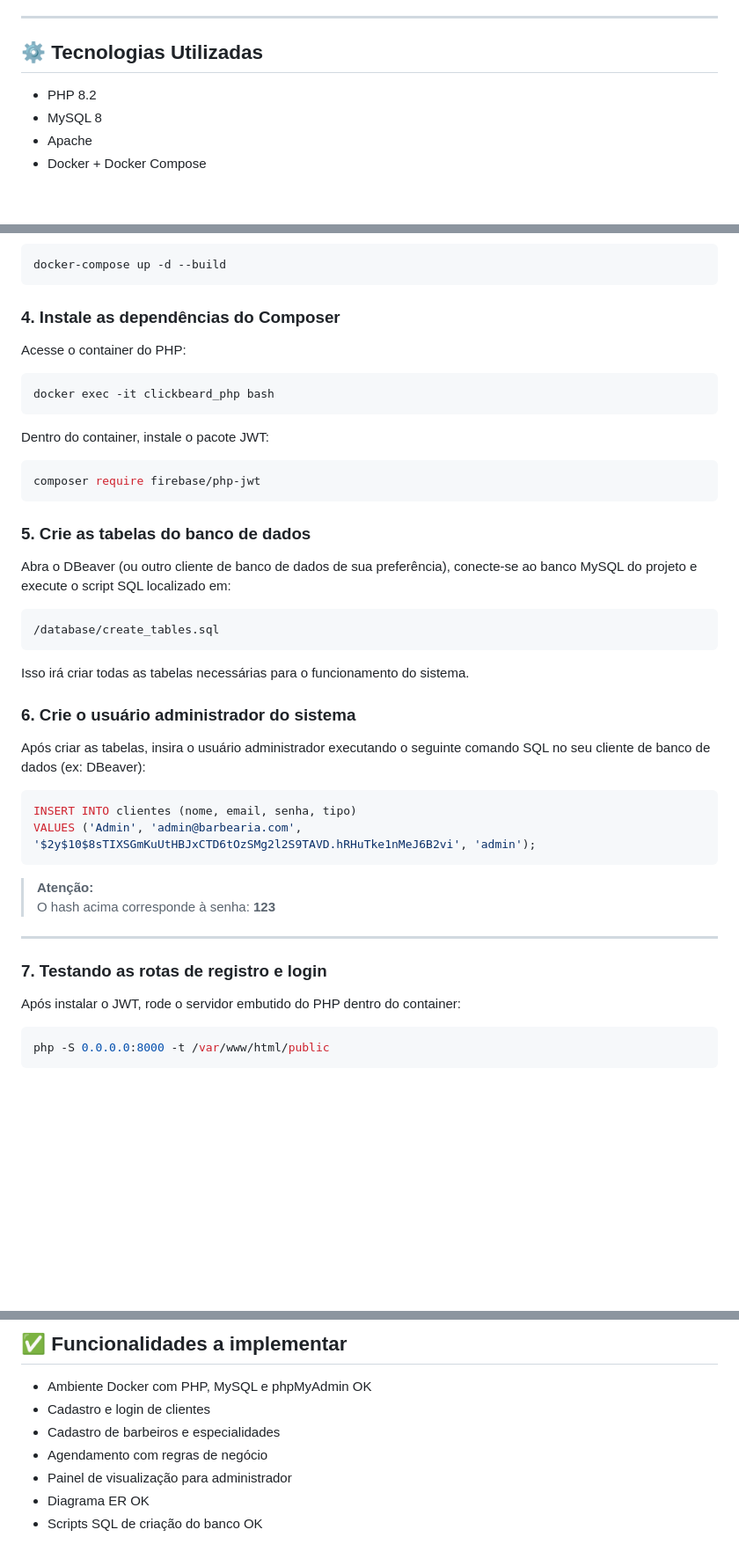
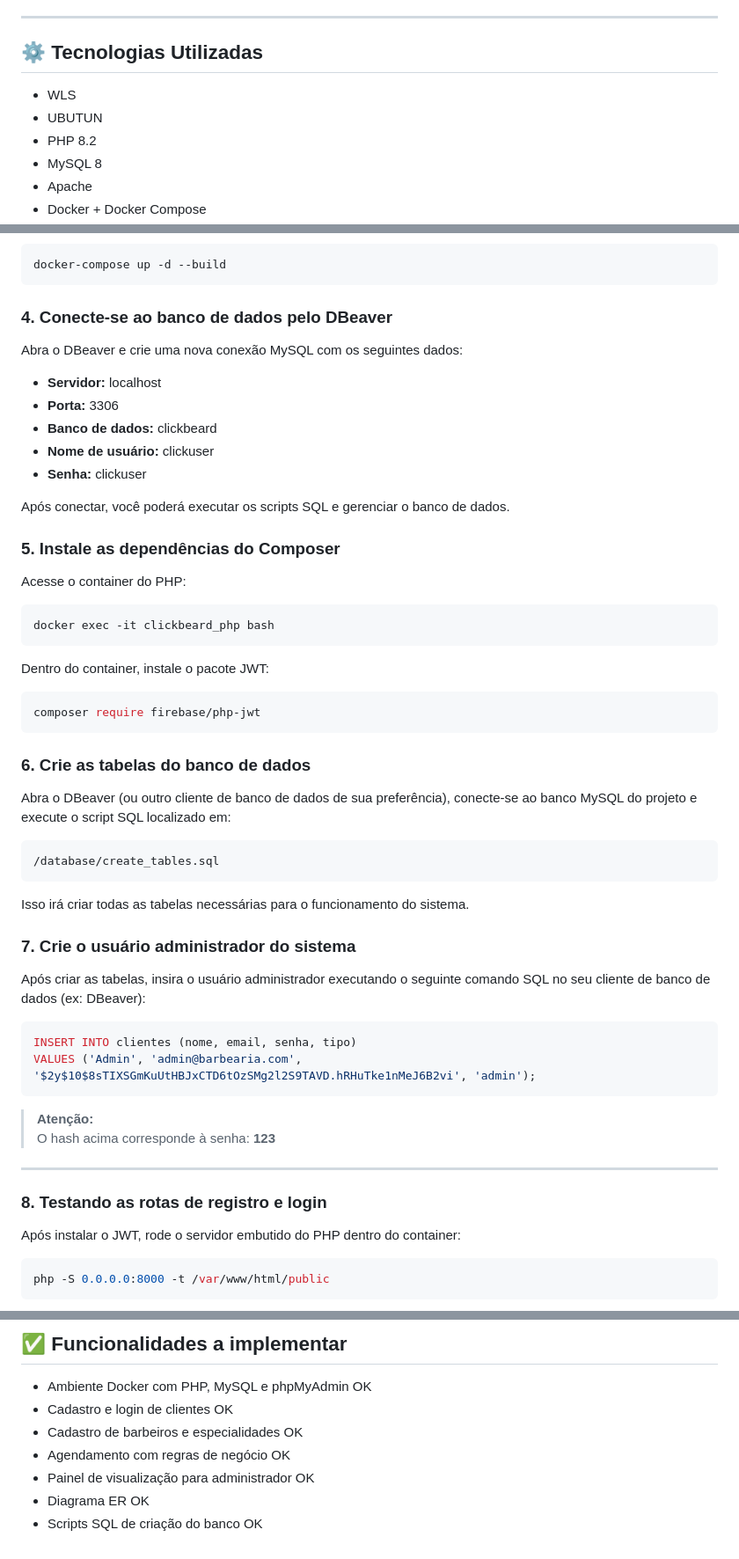
Before and after one commit to Fagner202/ClickBeard_FagnerRamos, a Markdown page: README.md, 3 parts joined by grey strips. Shown at 88% size. GitHub-like rendering; blank space fills up the shorter version.

Commit message:
atualiza README para incluir instruções detalhadas de conexão ao banco de dados e reorganiza seções

````diff
--- a/README.md
+++ b/README.md
@@ -10,6 +10,8 @@ Sistema web simples para agendamento de serviços em uma barbearia. Os clientes
 
 ## ⚙️ Tecnologias Utilizadas
 
+- WLS
+- UBUTUN
 - PHP 8.2
 - MySQL 8
 - Apache
@@ -44,7 +46,19 @@ DB_PASSWORD=click123
 docker-compose up -d --build
 ```
 
-### 4. Instale as dependências do Composer
+### 4. Conecte-se ao banco de dados pelo DBeaver
+
+Abra o DBeaver e crie uma nova conexão MySQL com os seguintes dados:
+
+- **Servidor:** localhost
+- **Porta:** 3306
+- **Banco de dados:** clickbeard
+- **Nome de usuário:** clickuser
+- **Senha:** clickuser
+
+Após conectar, você poderá executar os scripts SQL e gerenciar o banco de dados.
+
+### 5. Instale as dependências do Composer
 
 Acesse o container do PHP:
 
@@ -58,7 +72,7 @@ Dentro do container, instale o pacote JWT:
 composer require firebase/php-jwt
 ```
 
-### 5. Crie as tabelas do banco de dados
+### 6. Crie as tabelas do banco de dados
 
 Abra o DBeaver (ou outro cliente de banco de dados de sua preferência), conecte-se ao banco MySQL do projeto e execute o script SQL localizado em:
 
@@ -68,7 +82,7 @@ Abra o DBeaver (ou outro cliente de banco de dados de sua preferência), conecte
 
 Isso irá criar todas as tabelas necessárias para o funcionamento do sistema.
 
-### 6. Crie o usuário administrador do sistema
+### 7. Crie o usuário administrador do sistema
 
 Após criar as tabelas, insira o usuário administrador executando o seguinte comando SQL no seu cliente de banco de dados (ex: DBeaver):
 
@@ -82,7 +96,7 @@ VALUES ('Admin', 'admin@barbearia.com', '$2y$10$8sTIXSGmKuUtHBJxCTD6tOzSMg2l2S9T
 
 ---
 
-### 7. Testando as rotas de registro e login
+### 8. Testando as rotas de registro e login
 
 Após instalar o JWT, rode o servidor embutido do PHP dentro do container:
 
@@ -142,9 +156,9 @@ ClickBeard_FagnerRamos/
 ## ✅ Funcionalidades a implementar
 
 - Ambiente Docker com PHP, MySQL e phpMyAdmin OK
-- Cadastro e login de clientes
-- Cadastro de barbeiros e especialidades
-- Agendamento com regras de negócio
-- Painel de visualização para administrador
+- Cadastro e login de clientes OK
+- Cadastro de barbeiros e especialidades OK
+- Agendamento com regras de negócio OK
+- Painel de visualização para administrador OK
 - Diagrama ER OK
 - Scripts SQL de criação do banco OK
````
